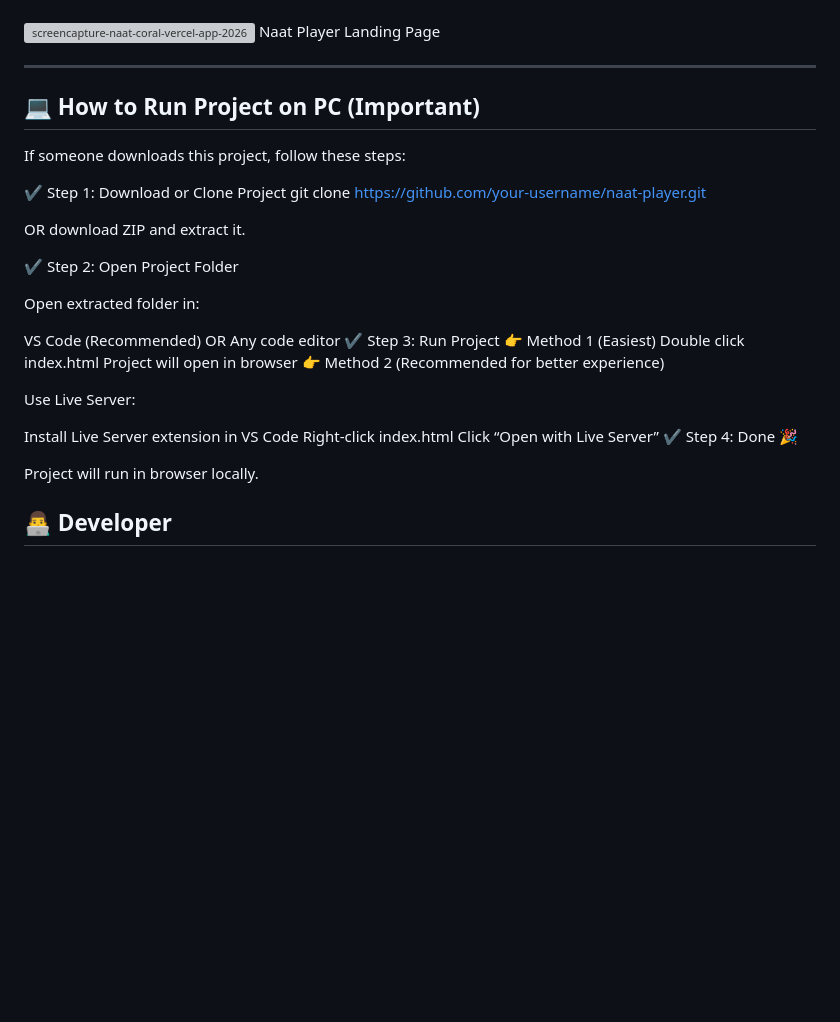
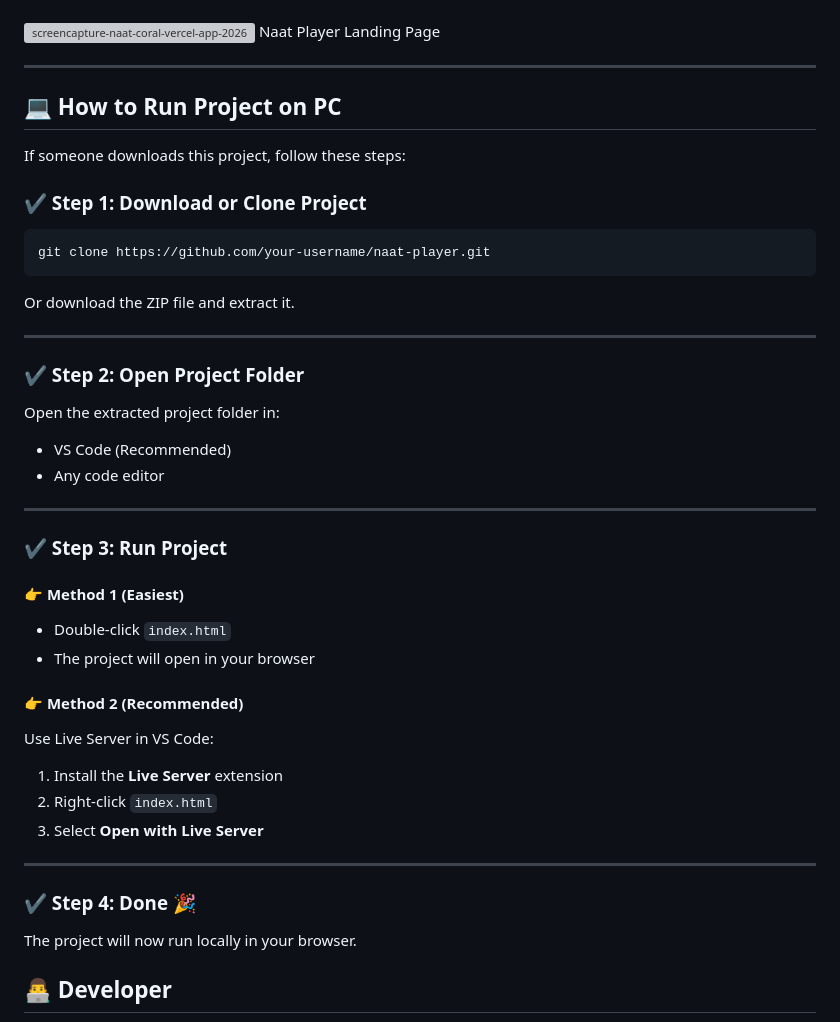
Before and after one commit to haideralimangwal786-ctrl/Naat, a Markdown page: README.md, the part around the change. Drawn GitHub-style; blank space fills up the shorter version; grey boxes are pictures that could not be loaded.

Commit message:
Improve README instructions for running the project
Updated formatting and structure of the 'How to Run Project on PC' section in README.md for clarity.

````diff
--- a/README.md
+++ b/README.md
@@ -71,36 +71,49 @@ Naat Player Landing Page
 
 ---
 
-## 💻 How to Run Project on PC (Important)
+## 💻 How to Run Project on PC
 
 If someone downloads this project, follow these steps:
 
-✔ Step 1: Download or Clone Project
+### ✔ Step 1: Download or Clone Project
+
+```bash
 git clone https://github.com/your-username/naat-player.git
+```
 
-OR download ZIP and extract it.
+Or download the ZIP file and extract it.
 
-✔ Step 2: Open Project Folder
+---
 
-Open extracted folder in:
+### ✔ Step 2: Open Project Folder
 
-VS Code (Recommended)
-OR
-Any code editor
-✔ Step 3: Run Project
-👉 Method 1 (Easiest)
-Double click index.html
-Project will open in browser
-👉 Method 2 (Recommended for better experience)
+Open the extracted project folder in:
 
-Use Live Server:
+- VS Code (Recommended)
+- Any code editor
 
-Install Live Server extension in VS Code
-Right-click index.html
-Click “Open with Live Server”
-✔ Step 4: Done 🎉
+---
 
-Project will run in browser locally.
+### ✔ Step 3: Run Project
+
+#### 👉 Method 1 (Easiest)
+
+- Double-click `index.html`
+- The project will open in your browser
+
+#### 👉 Method 2 (Recommended)
+
+Use Live Server in VS Code:
+
+1. Install the **Live Server** extension
+2. Right-click `index.html`
+3. Select **Open with Live Server**
+
+---
+
+### ✔ Step 4: Done 🎉
+
+The project will now run locally in your browser.
 
 ## 👨‍💻 Developer
 
````
